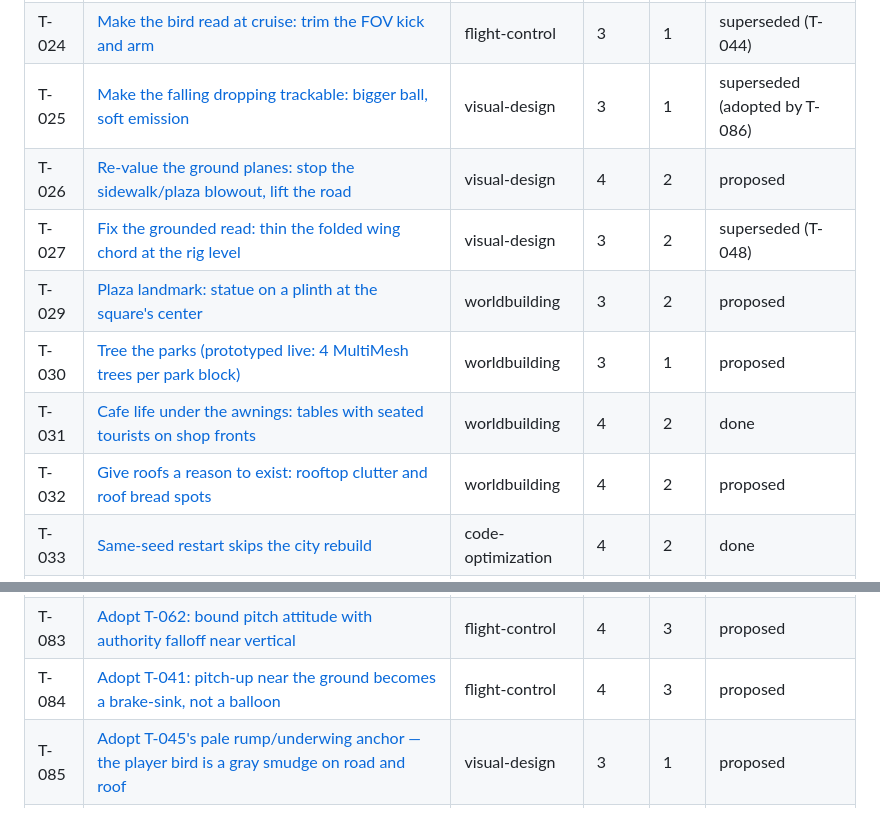
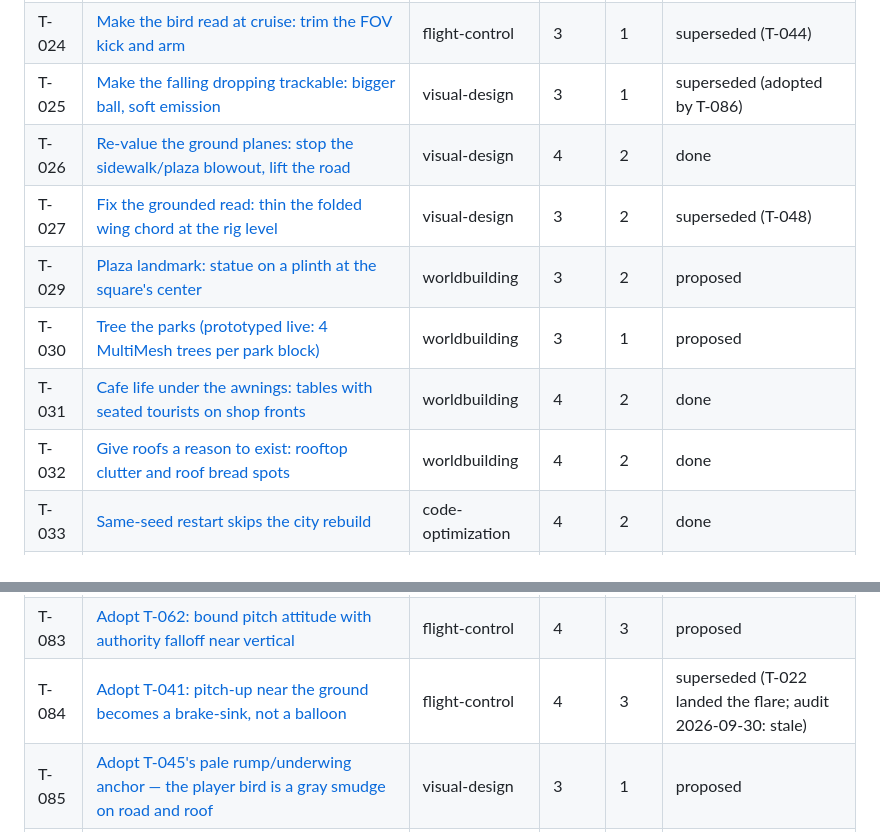
Before and after one commit to seandmatthews/pigeon-simulator, a Markdown page: docs/tickets/README.md, 2 parts joined by grey strips. Drawn GitHub-style.

Commit message:
docs(tickets): apply the audit's bookkeeping flips - T-026/T-032 index rows to done, T-084 superseded by landed T-022

```diff
--- a/docs/tickets/README.md
+++ b/docs/tickets/README.md
@@ -37,12 +37,12 @@ Verification gates: [`VERIFICATION.md`](../../VERIFICATION.md). Design rationale
 | T-023 | [Edge-of-world guard: nudge the pigeon home past the apron](T-023-edge-of-world-guard.md) | flight-control | 3 | 3 | proposed |
 | T-024 | [Make the bird read at cruise: trim the FOV kick and arm](T-024-cruise-readability.md) | flight-control | 3 | 1 | superseded (T-044) |
 | T-025 | [Make the falling dropping trackable: bigger ball, soft emission](T-025-poop-ball-visibility.md) | visual-design | 3 | 1 | superseded (adopted by T-086) |
-| T-026 | [Re-value the ground planes: stop the sidewalk/plaza blowout, lift the road](T-026-ground-palette-retune.md) | visual-design | 4 | 2 | proposed |
+| T-026 | [Re-value the ground planes: stop the sidewalk/plaza blowout, lift the road](T-026-ground-palette-retune.md) | visual-design | 4 | 2 | done |
 | T-027 | [Fix the grounded read: thin the folded wing chord at the rig level](T-027-folded-wing-chord.md) | visual-design | 3 | 2 | superseded (T-048) |
 | T-029 | [Plaza landmark: statue on a plinth at the square's center](T-029-plaza-landmark.md) | worldbuilding | 3 | 2 | proposed |
 | T-030 | [Tree the parks (prototyped live: 4 MultiMesh trees per park block)](T-030-park-trees.md) | worldbuilding | 3 | 1 | proposed |
 | T-031 | [Cafe life under the awnings: tables with seated tourists on shop fronts](T-031-cafe-tables.md) | worldbuilding | 4 | 2 | done |
-| T-032 | [Give roofs a reason to exist: rooftop clutter and roof bread spots](T-032-roof-clutter.md) | worldbuilding | 4 | 2 | proposed |
+| T-032 | [Give roofs a reason to exist: rooftop clutter and roof bread spots](T-032-roof-clutter.md) | worldbuilding | 4 | 2 | done |
 | T-033 | [Same-seed restart skips the city rebuild](T-033-same-seed-restart-skip.md) | code-optimization | 4 | 2 | done |
 | T-034 | [Extract the duplicated spawner band/recycle machinery](T-034-spawner-band-extraction.md) | code-optimization | 3 | 3 | superseded (T-054) |
 | T-035 | [Stop the per-frame redundant presentation writes](T-035-redundant-presentation-writes.md) | code-optimization | 2 | 1 | superseded (T-055) |
@@ -82,7 +82,7 @@ Verification gates: [`VERIFICATION.md`](../../VERIFICATION.md). Design rationale
 | T-081 | [Make sub-glide flight fall: key the align cut on lift, not stall depth](T-081-lift-keyed-align-cut.md) | flight-control | 4 | 4 | proposed |
 | T-082 | [Give released pitch inputs a hands-off trim toward the velocity vector](T-082-released-pitch-trim.md) | flight-control | 4 | 3 | proposed |
 | T-083 | [Adopt T-062: bound pitch attitude with authority falloff near vertical](T-083-pitch-attitude-bound.md) | flight-control | 4 | 3 | proposed |
-| T-084 | [Adopt T-041: pitch-up near the ground becomes a brake-sink, not a balloon](T-084-flare-brake-sink.md) | flight-control | 4 | 3 | proposed |
+| T-084 | [Adopt T-041: pitch-up near the ground becomes a brake-sink, not a balloon](T-084-flare-brake-sink.md) | flight-control | 4 | 3 | superseded (T-022 landed the flare; audit 2026-09-30: stale) |
 | T-085 | [Adopt T-045's pale rump/underwing anchor — the player bird is a gray smudge on road and roof](T-085-pale-rump-anchor-adoption.md) | visual-design | 3 | 1 | proposed |
 | T-086 | [Adopt T-025's bigger emissive drop ball — A/B-proven live, minus a latent parse bug in the ticket](T-086-poop-ball-visibility-adoption.md) | visual-design | 4 | 1 | done |
 | T-087 | [Give the off-world return a visible "came home" beat — today it is a blank frame and a hard cut](T-087-off-world-return-beat.md) | visual-design | 3 | 2 | proposed |
```
Also changed, not shown: docs/tickets/T-084-flare-brake-sink.md (+1 -1 lines).
